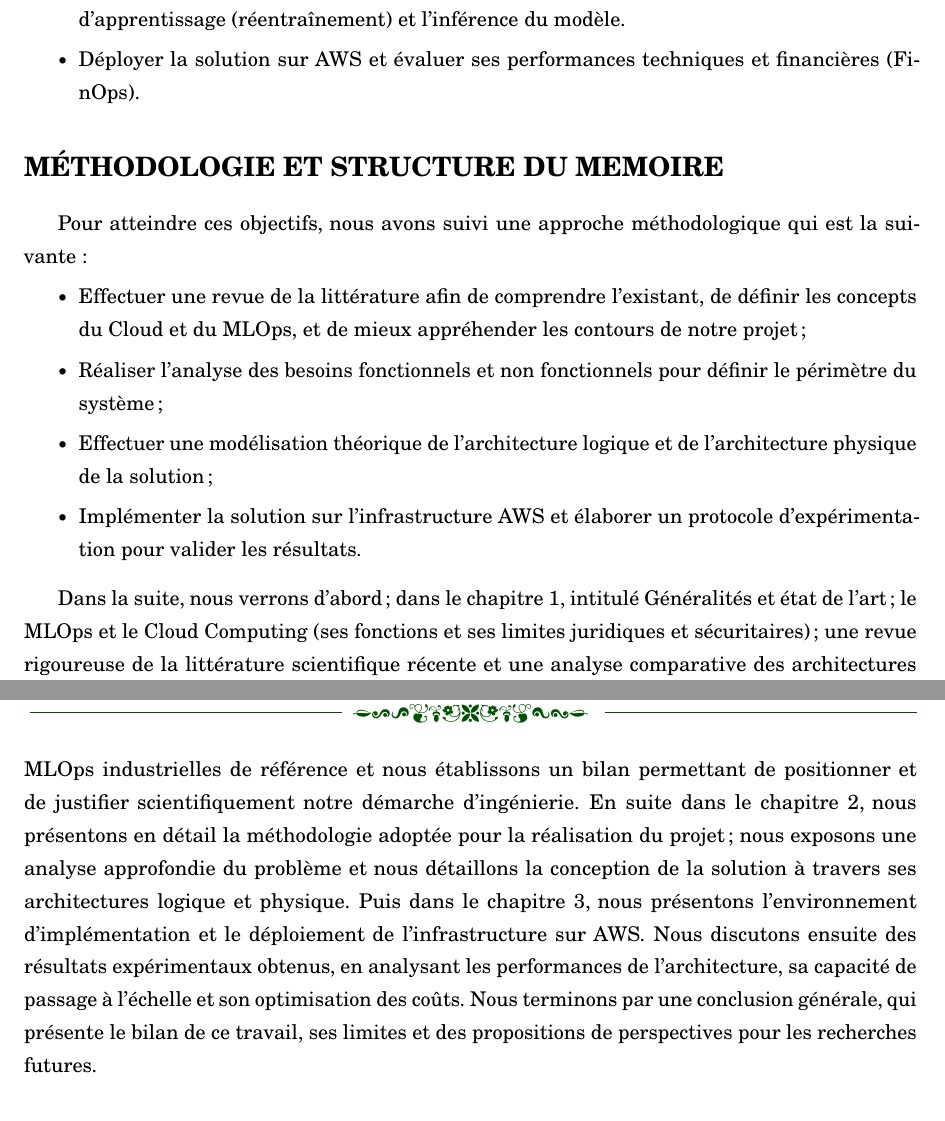
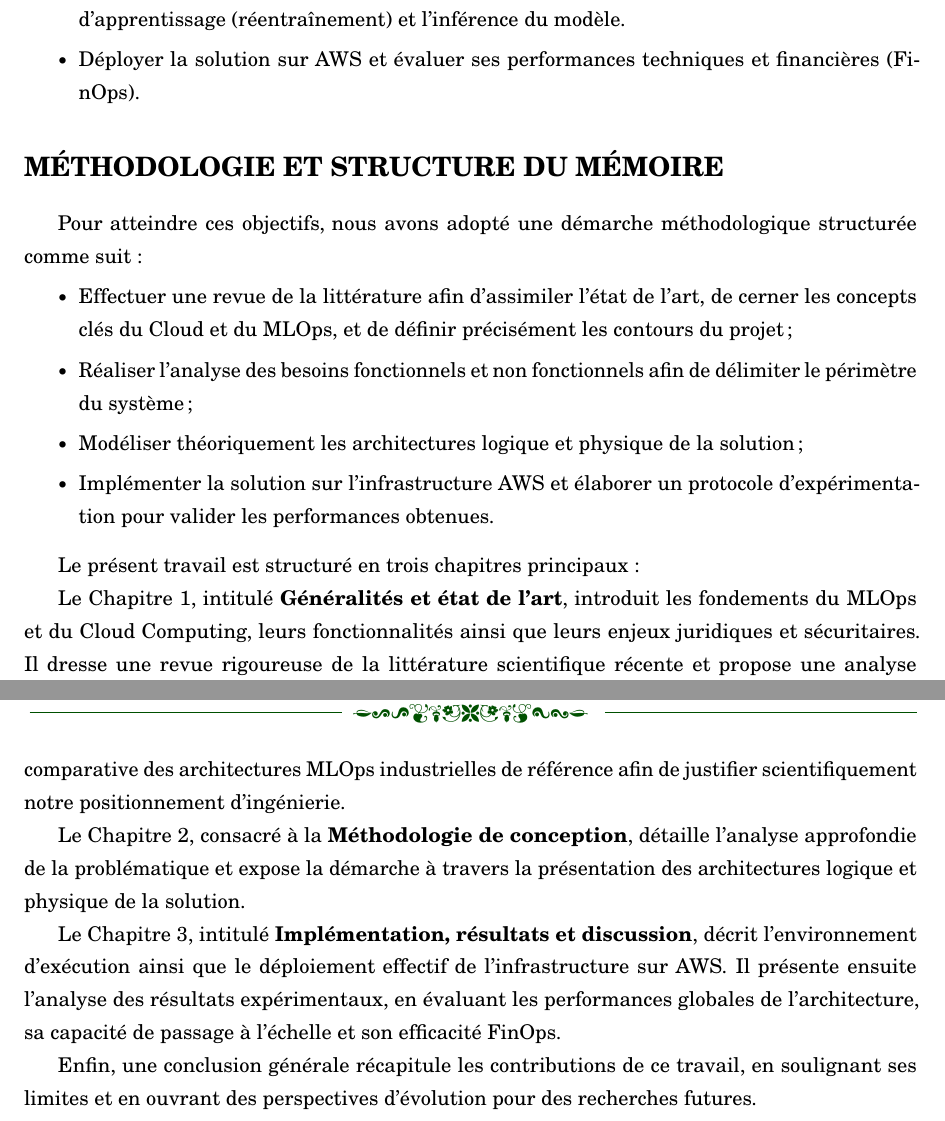
Before and after one commit to DOFRADJO/Rapport_Ing_2026_ENSPY_AN_AIA, a LaTeX book (Rapport_Ing_Tambou_Donald_2026_AIA.tex, which reads chapters/chapter01/chap01.tex): two parts of pages 17 and 18 of 70, joined at a grey line, cut so that both start at the same text. Compiled offline with pdfLaTeX.

Commit message:
Finalize all Remarks

```diff
--- a/chapters/chapter01/chap01.tex
+++ b/chapters/chapter01/chap01.tex
@@ -28,14 +28,35 @@ Il sera question de mettre en place une architecture Cloud MLOps permettant l'in
     \item[$\bullet$] Déployer la solution sur AWS et évaluer ses performances techniques et financières (FinOps).
 \end{itemize}
 
-\section*{MÉTHODOLOGIE ET STRUCTURE DU MEMOIRE}
-Pour atteindre ces objectifs, nous avons suivi une approche méthodologique qui est la suivante :
+% \section*{MÉTHODOLOGIE ET STRUCTURE DU MEMOIRE}
+% Pour atteindre ces objectifs, nous avons suivi une approche méthodologique qui est la suivante :
+% \begin{itemize}
+%     \item[$\bullet$] Effectuer une revue de la littérature afin de comprendre l’existant, de définir les concepts du Cloud et du MLOps, et de mieux appréhender les contours de notre projet ;
+%     \item[$\bullet$] Réaliser l'analyse des besoins fonctionnels et non fonctionnels pour définir le périmètre du système ;
+%     \item[$\bullet$] Effectuer une modélisation théorique de l'architecture logique et de l'architecture physique de la solution ;
+%     \item[$\bullet$] Implémenter la solution sur l'infrastructure AWS et élaborer un protocole d’expérimentation pour valider les résultats.
+% \end{itemize}
+
+% \vspace{1.5mm}
+% Dans la suite, nous verrons d'abord; dans le chapitre 1, intitulé Généralités et état de l'art; le MLOps et le Cloud Computing (ses fonctions et ses limites juridiques et sécuritaires); une revue rigoureuse de la littérature scientifique récente et une analyse comparative des architectures MLOps industrielles de référence et nous établissons un bilan permettant de positionner et de justifier scientifiquement notre démarche d'ingénierie. En suite dans le chapitre 2, nous présentons en détail la méthodologie adoptée pour la réalisation du projet; nous exposons une analyse approfondie du problème et nous détaillons la conception de la solution à travers ses architectures logique et physique. Puis dans le chapitre 3, nous présentons l'environnement d'implémentation et le déploiement de l'infrastructure sur AWS. Nous discutons ensuite des résultats expérimentaux obtenus, en analysant les performances de l'architecture, sa capacité de passage à l'échelle et son optimisation des coûts. Nous terminons par une conclusion générale, qui présente le bilan de ce travail, ses limites et des propositions de perspectives pour les recherches futures.
+
+
+\section*{MÉTHODOLOGIE ET STRUCTURE DU MÉMOIRE}
+Pour atteindre ces objectifs, nous avons adopté une démarche méthodologique structurée comme suit :
 \begin{itemize}
-    \item[$\bullet$] Effectuer une revue de la littérature afin de comprendre l’existant, de définir les concepts du Cloud et du MLOps, et de mieux appréhender les contours de notre projet ;
-    \item[$\bullet$] Réaliser l'analyse des besoins fonctionnels et non fonctionnels pour définir le périmètre du système ;
-    \item[$\bullet$] Effectuer une modélisation théorique de l'architecture logique et de l'architecture physique de la solution ;
-    \item[$\bullet$] Implémenter la solution sur l'infrastructure AWS et élaborer un protocole d’expérimentation pour valider les résultats.
+    \item[$\bullet$] Effectuer une revue de la littérature afin d'assimiler l'état de l'art, de cerner les concepts clés du Cloud et du MLOps, et de définir précisément les contours du projet ;
+    \item[$\bullet$] Réaliser l'analyse des besoins fonctionnels et non fonctionnels afin de délimiter le périmètre du système ;
+    \item[$\bullet$] Modéliser théoriquement les architectures logique et physique de la solution ;
+    \item[$\bullet$] Implémenter la solution sur l'infrastructure AWS et élaborer un protocole d'expérimentation pour valider les performances obtenues.
 \end{itemize}
 
 \vspace{1.5mm}
-Dans la suite, nous verrons d'abord; dans le chapitre 1, intitulé Généralités et état de l'art; le MLOps et le Cloud Computing (ses fonctions et ses limites juridiques et sécuritaires); une revue rigoureuse de la littérature scientifique récente et une analyse comparative des architectures MLOps industrielles de référence et nous établissons un bilan permettant de positionner et de justifier scientifiquement notre démarche d'ingénierie. En suite dans le chapitre 2, nous présentons en détail la méthodologie adoptée pour la réalisation du projet; nous exposons une analyse approfondie du problème et nous détaillons la conception de la solution à travers ses architectures logique et physique. Puis dans le chapitre 3, nous présentons l'environnement d'implémentation et le déploiement de l'infrastructure sur AWS. Nous discutons ensuite des résultats expérimentaux obtenus, en analysant les performances de l'architecture, sa capacité de passage à l'échelle et son optimisation des coûts. Nous terminons par une conclusion générale, qui présente le bilan de ce travail, ses limites et des propositions de perspectives pour les recherches futures.
+Le présent travail est structuré en trois chapitres principaux :
+
+Le Chapitre 1, intitulé \textbf{Généralités et état de l'art}, introduit les fondements du MLOps et du Cloud Computing, leurs fonctionnalités ainsi que leurs enjeux juridiques et sécuritaires. Il dresse une revue rigoureuse de la littérature scientifique récente et propose une analyse comparative des architectures MLOps industrielles de référence afin de justifier scientifiquement notre positionnement d'ingénierie.
+
+Le Chapitre 2, consacré à la \textbf{Méthodologie de conception}, détaille l'analyse approfondie de la problématique et expose la démarche à travers la présentation des architectures logique et physique de la solution.
+
+Le Chapitre 3, intitulé \textbf{Implémentation, résultats et discussion}, décrit l'environnement d'exécution ainsi que le déploiement effectif de l'infrastructure sur AWS. Il présente ensuite l'analyse des résultats expérimentaux, en évaluant les performances globales de l'architecture, sa capacité de passage à l'échelle et son efficacité FinOps.
+
+Enfin, une conclusion générale récapitule les contributions de ce travail, en soulignant ses limites et en ouvrant des perspectives d'évolution pour des recherches futures.
```
Also changed, not shown: Rapport_Ing_Tambou_Donald_2026_AIA.pdf (added), 1 other file.
